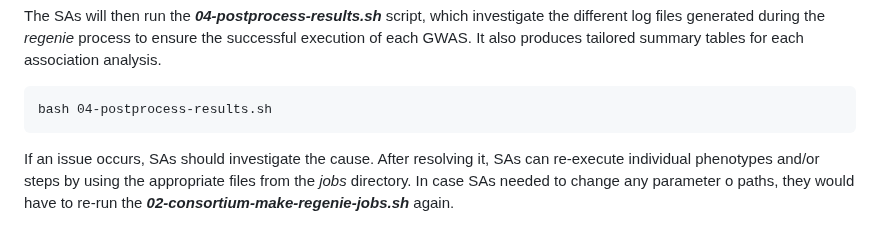
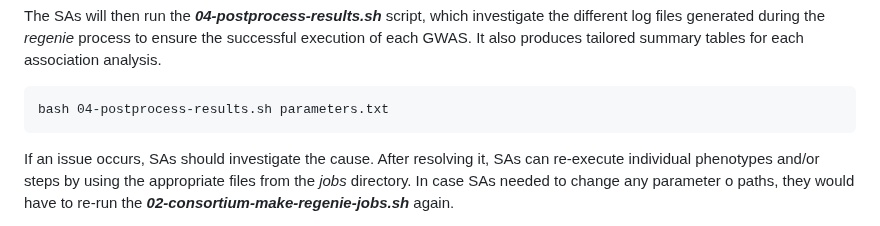
Before and after one commit to genepi-freiburg/metaGWASmanager, a Markdown page: README.md, the part around the change. GitHub-like rendering.

Commit message:
Update README.md
added parameters.txt to the 04_post-postprocess-results.sh call

````diff
--- a/README.md
+++ b/README.md
@@ -264,7 +264,7 @@ The SAs will then run the ***04-postprocess-results.sh*** script, which investig
 
 
 ```{r, eval=FALSE}
-bash 04-postprocess-results.sh
+bash 04-postprocess-results.sh parameters.txt
 ```
 
 If an issue occurs, SAs should investigate the cause. After resolving it, SAs can re-execute individual phenotypes and/or steps by using the appropriate files from the *jobs* directory. In case SAs needed to change any parameter o paths, they would have to re-run the ***02-consortium-make-regenie-jobs.sh*** again.
````
